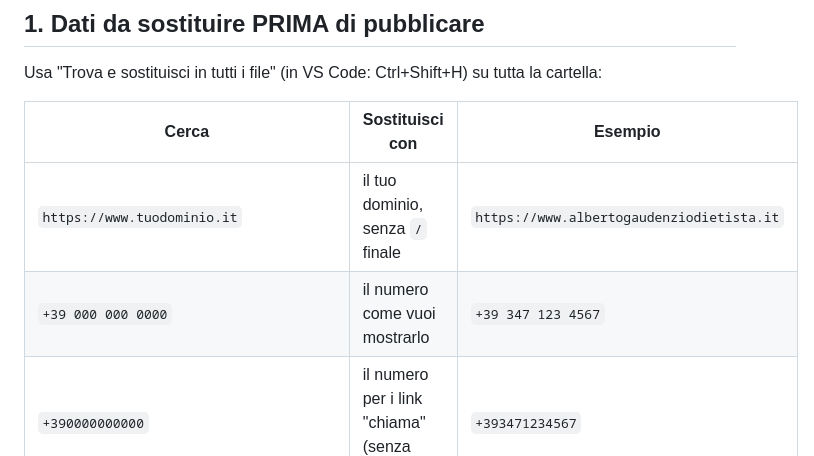
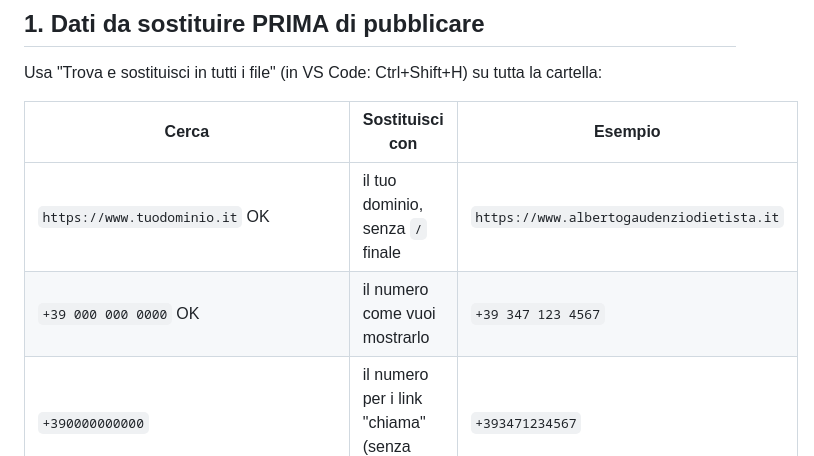
Before and after one commit to albertogaudenzio-web/nutrizionegaudenzio, a Markdown page: LEGGIMI.md, the part around the change. Drawn GitHub-style.

```diff
--- a/LEGGIMI.md
+++ b/LEGGIMI.md
@@ -8,8 +8,8 @@ Usa "Trova e sostituisci in tutti i file" (in VS Code: Ctrl+Shift+H) su tutta la
 
 | Cerca | Sostituisci con | Esempio |
 |---|---|---|
-| `https://www.tuodominio.it` | il tuo dominio, senza `/` finale | `https://www.albertogaudenziodietista.it` |
-| `+39 000 000 0000` | il numero come vuoi mostrarlo | `+39 347 123 4567` |
+| `https://www.tuodominio.it` OK | il tuo dominio, senza `/` finale | `https://www.albertogaudenziodietista.it` |
+| `+39 000 000 0000` OK | il numero come vuoi mostrarlo | `+39 347 123 4567` |
 | `+390000000000` | il numero per i link "chiama" (senza spazi) | `+393471234567` |
 | `390000000000` | il numero WhatsApp (senza + e senza spazi) | `393471234567` |
 | `info@tuodominio.it` | la tua email | `info@albertogaudenziodietista.it` |
```
